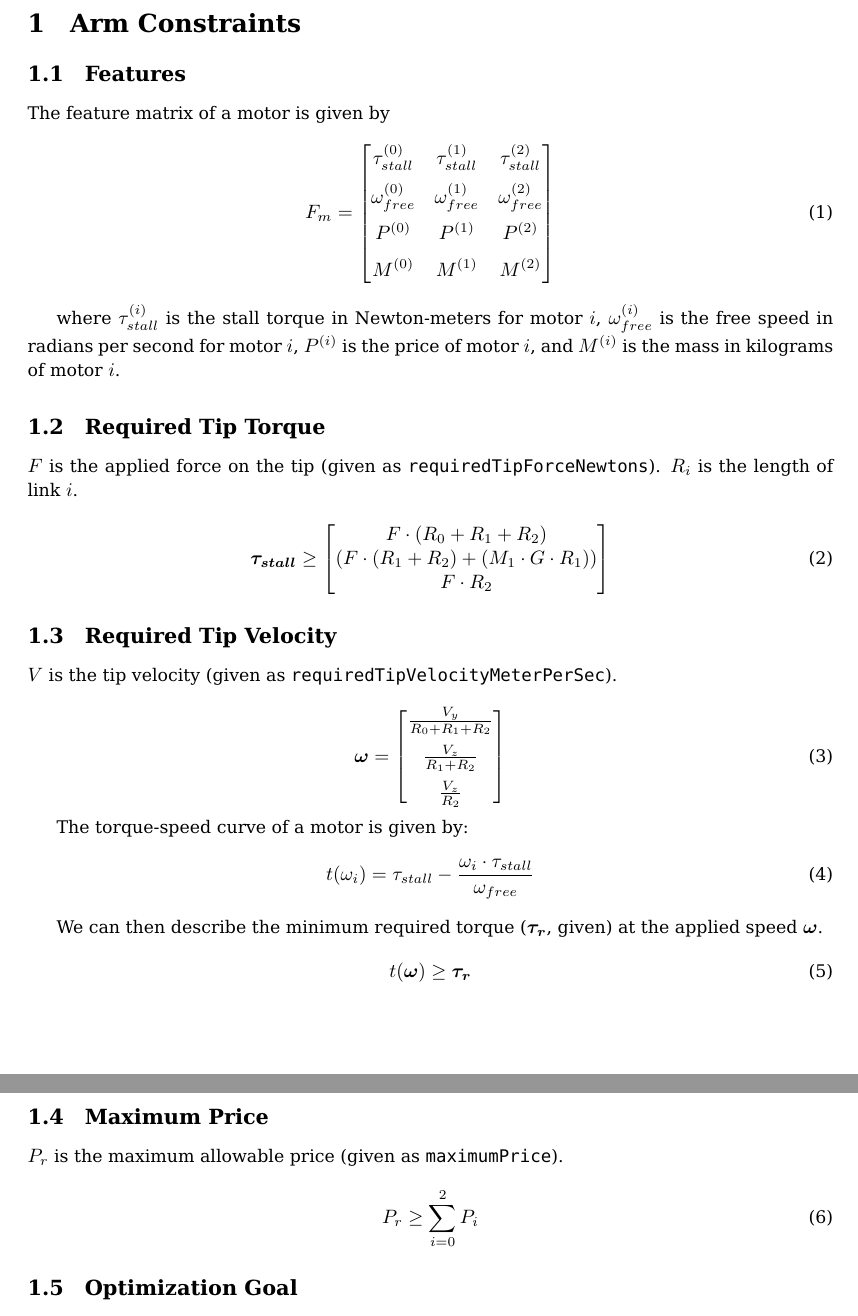
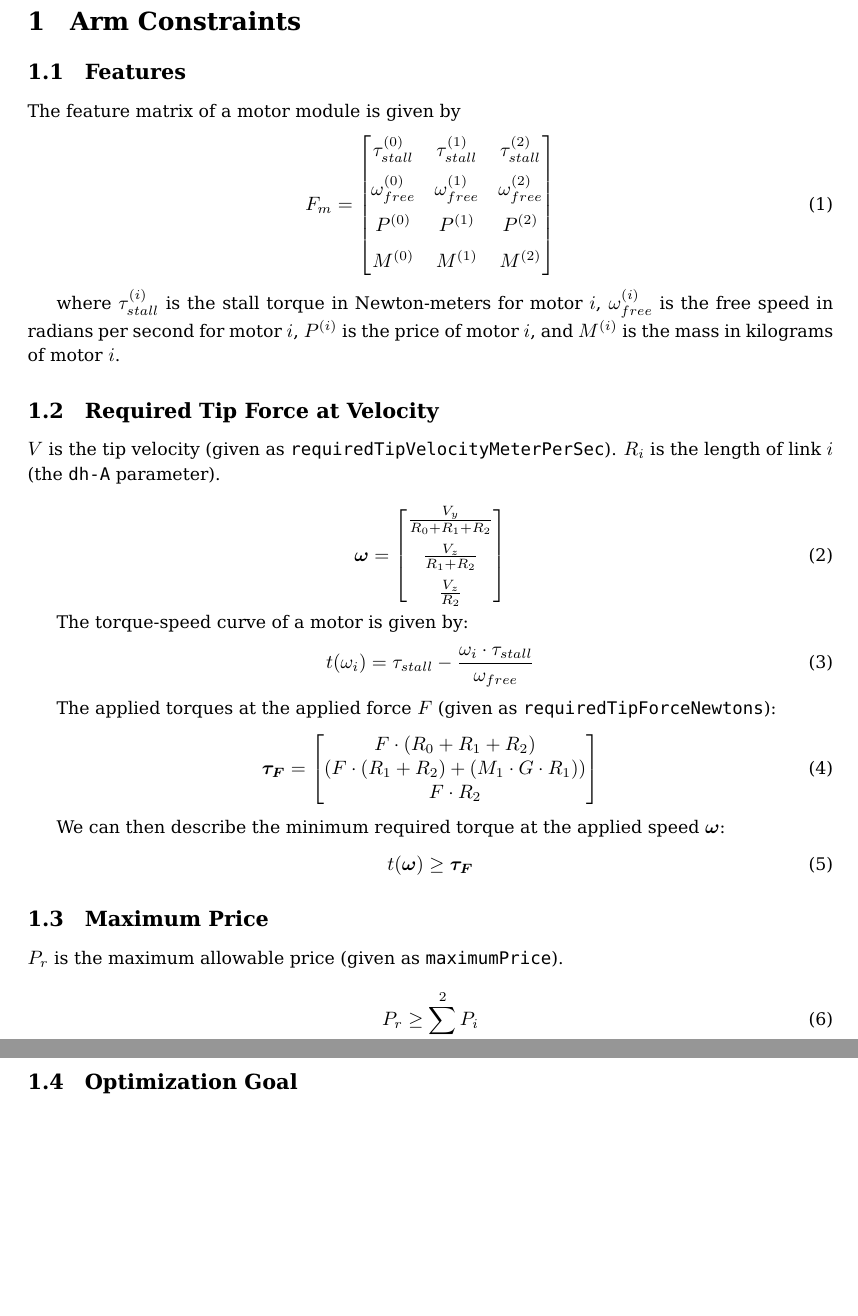
Before and after one commit to CommonWealthRobotics/auto-configured-vitamins, a LaTeX document (constraints-paper/main.tex): two parts of pages 1 and 2 of 2, joined at a grey line, cut so that both start at the same text, the shorter picture padded with empty space. Compiled offline with pdfLaTeX.

Commit message:
Merge the two constraints

```diff
--- a/constraints-paper/main.tex
+++ b/constraints-paper/main.tex
@@ -27,7 +27,7 @@
 \FloatBarrier
 \subsection{Features}
 
-The feature matrix of a motor is given by
+The feature matrix of a motor module is given by
 \begin{equation}
     F_m =
     \begin{bmatrix}
@@ -43,25 +43,10 @@ is the free speed in radians per second for motor $i$, $P^{(i)}$ is the price of
 $M^{(i)}$ is the mass in kilograms of motor $i$.
 
 \FloatBarrier
-\subsection{Required Tip Torque}
+\subsection{Required Tip Force at Velocity}
 
-$F$ is the applied force on the tip (given as \texttt{requiredTipForceNewtons}). $R_i$ is the length
-of link $i$.
-
-\begin{equation}
-    \boldsymbol{\tau_{stall}}
-    \geq
-    \begin{bmatrix}
-        F \cdot (R_0 + R_1 + R_2) \\
-        (F \cdot (R_1 + R_2) + (M_1 \cdot G \cdot R_1)) \\
-        F \cdot R_2
-    \end{bmatrix}
-\end{equation}
-
-\FloatBarrier
-\subsection{Required Tip Velocity}
-
-$V$ is the tip velocity (given as \texttt{requiredTipVelocityMeterPerSec}).
+$V$ is the tip velocity (given as \texttt{requiredTipVelocityMeterPerSec}). $R_i$ is the length of
+link $i$ (the \texttt{dh-A} parameter).
 
 \begin{equation}
     \boldsymbol{\omega} =
@@ -77,10 +62,20 @@ The torque-speed curve of a motor is given by:
     t(\omega_i) = \tau_{stall} - \frac{\omega_i \cdot \tau_{stall}}{\omega_{free}}
 \end{equation}
 
-We can then describe the minimum required torque ($\boldsymbol{\tau_r}$, given) at the applied speed
-$\boldsymbol{\omega}$.
+The applied torques at the applied force $F$ (given as \texttt{requiredTipForceNewtons}):
 \begin{equation}
-    t(\boldsymbol{\omega}) \geq \boldsymbol{\tau_r}
+    \boldsymbol{\tau_{F}}
+    =
+    \begin{bmatrix}
+        F \cdot (R_0 + R_1 + R_2) \\
+        (F \cdot (R_1 + R_2) + (M_1 \cdot G \cdot R_1)) \\
+        F \cdot R_2
+    \end{bmatrix}
+\end{equation}
+
+We can then describe the minimum required torque at the applied speed $\boldsymbol{\omega}$:
+\begin{equation}
+    t(\boldsymbol{\omega}) \geq \boldsymbol{\tau_F}
 \end{equation}
 
 \FloatBarrier
```
Also changed, not shown: constraints-paper/main.pdf.
